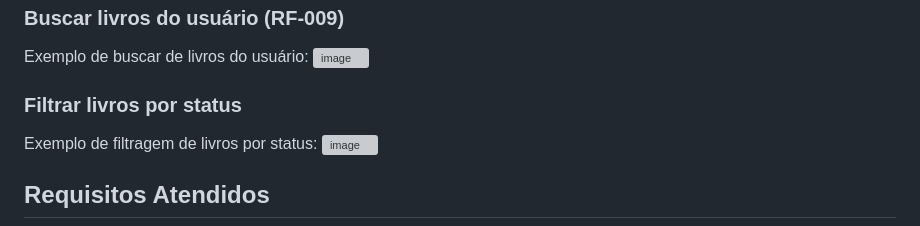
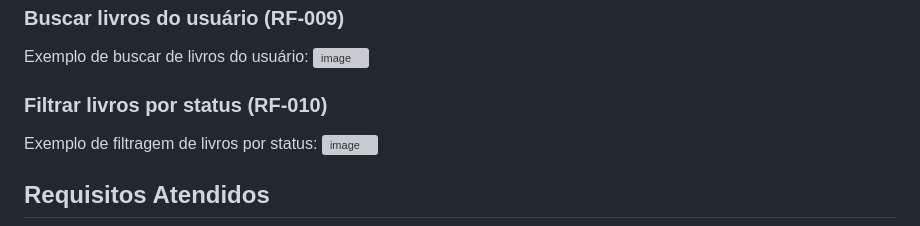
Before and after one commit to ICEI-PUC-Minas-PMV-SI/pmv-si-2026-1-pe1-t3-leitura-de-livros-4, a Markdown page: docs/development.md, the part around the change. Rendered like a GitHub page; grey boxes are pictures that could not be loaded.

```diff
--- a/docs/development.md
+++ b/docs/development.md
@@ -22,7 +22,7 @@ Exemplo de visualização de detalhes de um livro e da lista de livros do usuár
 Exemplo de buscar de livros do usuário:
 <img width="1476" height="862" alt="image" src="https://github.com/user-attachments/assets/d3483c95-d8fd-470a-a292-77d305906966" />
 
-### Filtrar livros por status
+### Filtrar livros por status (RF-010)
 
 Exemplo de filtragem de livros por status:
 <img width="1477" height="860" alt="image" src="https://github.com/user-attachments/assets/5f2ca6de-3137-475e-bfff-275026bad85c" />
```
